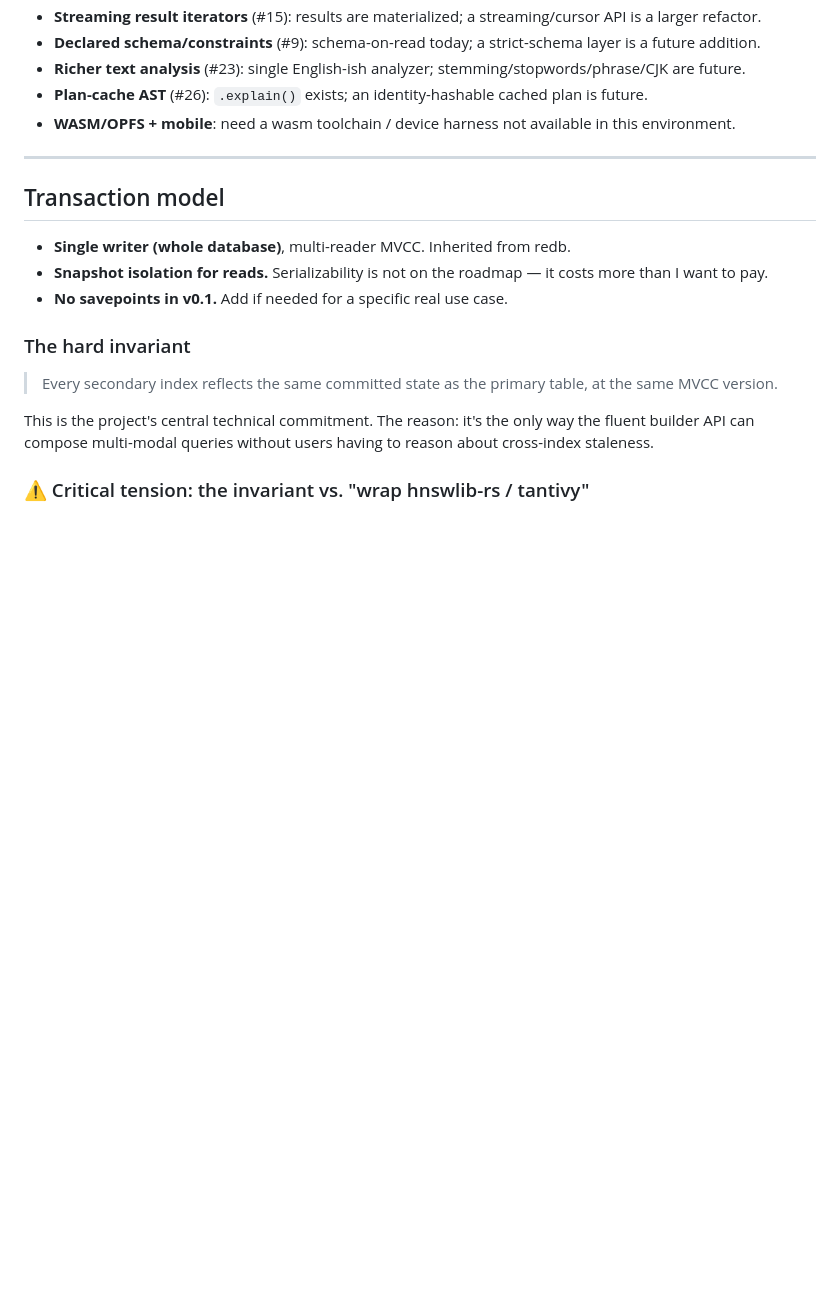
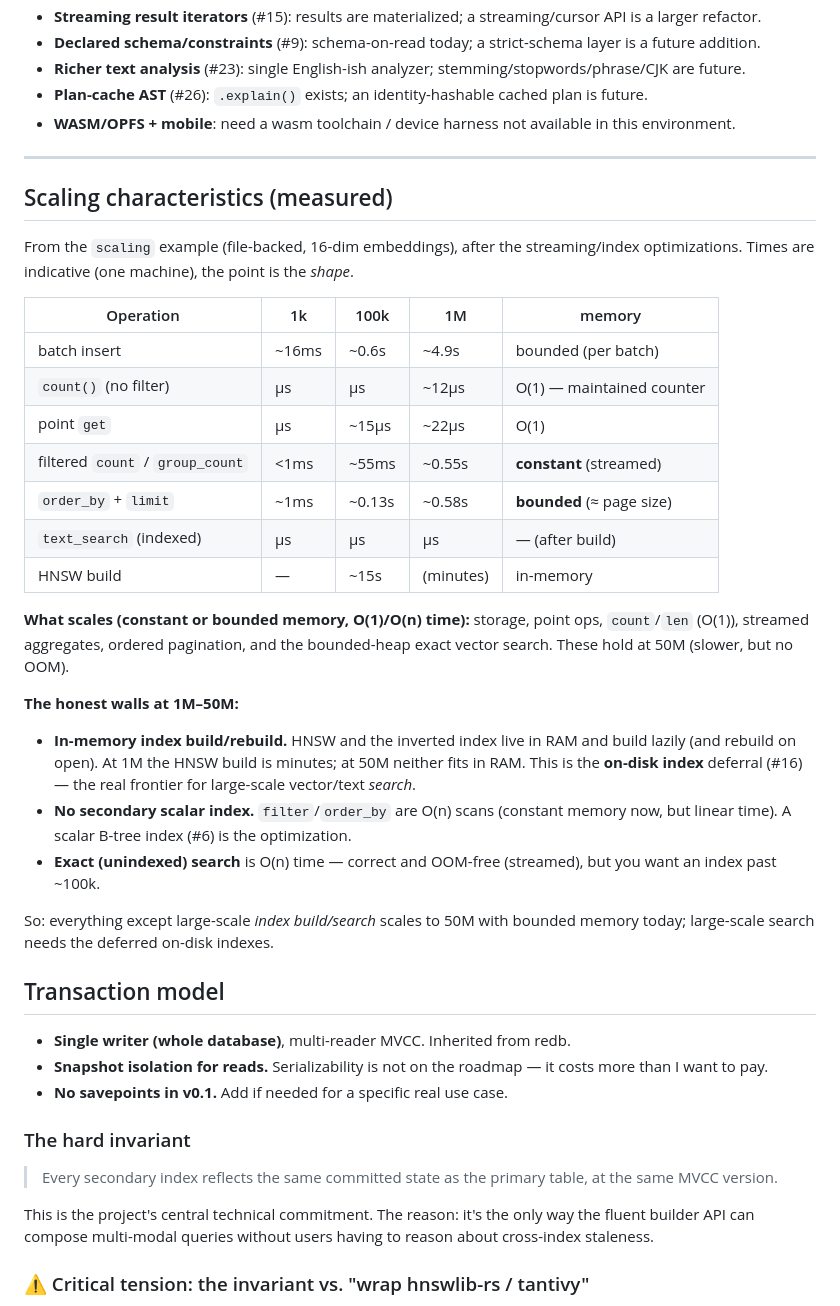
Before and after one commit to corvid-db/corvid, a Markdown page: DESIGN.md, the part around the change. Rendered like a GitHub page; blank space fills up the shorter version.

Commit message:
Document measured scaling characteristics and the honest walls

```diff
--- a/DESIGN.md
+++ b/DESIGN.md
@@ -226,6 +226,39 @@ As of the first build pass. All code is tested (≥90% line coverage, mostly ~99
 
 ---
 
+## Scaling characteristics (measured)
+
+From the `scaling` example (file-backed, 16-dim embeddings), after the
+streaming/index optimizations. Times are indicative (one machine), the point is
+the *shape*.
+
+| Operation | 1k | 100k | 1M | memory |
+|---|---|---|---|---|
+| batch insert | ~16ms | ~0.6s | ~4.9s | bounded (per batch) |
+| `count()` (no filter) | µs | µs | ~12µs | O(1) — maintained counter |
+| point `get` | µs | ~15µs | ~22µs | O(1) |
+| filtered `count` / `group_count` | <1ms | ~55ms | ~0.55s | **constant** (streamed) |
+| `order_by` + `limit` | ~1ms | ~0.13s | ~0.58s | **bounded** (≈ page size) |
+| `text_search` (indexed) | µs | µs | µs | — (after build) |
+| HNSW build | — | ~15s | (minutes) | in-memory |
+
+**What scales (constant or bounded memory, O(1)/O(n) time):** storage, point
+ops, `count`/`len` (O(1)), streamed aggregates, ordered pagination, and the
+bounded-heap exact vector search. These hold at 50M (slower, but no OOM).
+
+**The honest walls at 1M–50M:**
+- **In-memory index build/rebuild.** HNSW and the inverted index live in RAM and
+  build lazily (and rebuild on open). At 1M the HNSW build is minutes; at 50M
+  neither fits in RAM. This is the **on-disk index** deferral (#16) — the real
+  frontier for large-scale vector/text *search*.
+- **No secondary scalar index.** `filter`/`order_by` are O(n) scans (constant
+  memory now, but linear time). A scalar B-tree index (#6) is the optimization.
+- **Exact (unindexed) search** is O(n) time — correct and OOM-free (streamed),
+  but you want an index past ~100k.
+
+So: everything except large-scale *index build/search* scales to 50M with
+bounded memory today; large-scale search needs the deferred on-disk indexes.
+
 ## Transaction model
 
 - **Single writer (whole database)**, multi-reader MVCC. Inherited from redb.
```
